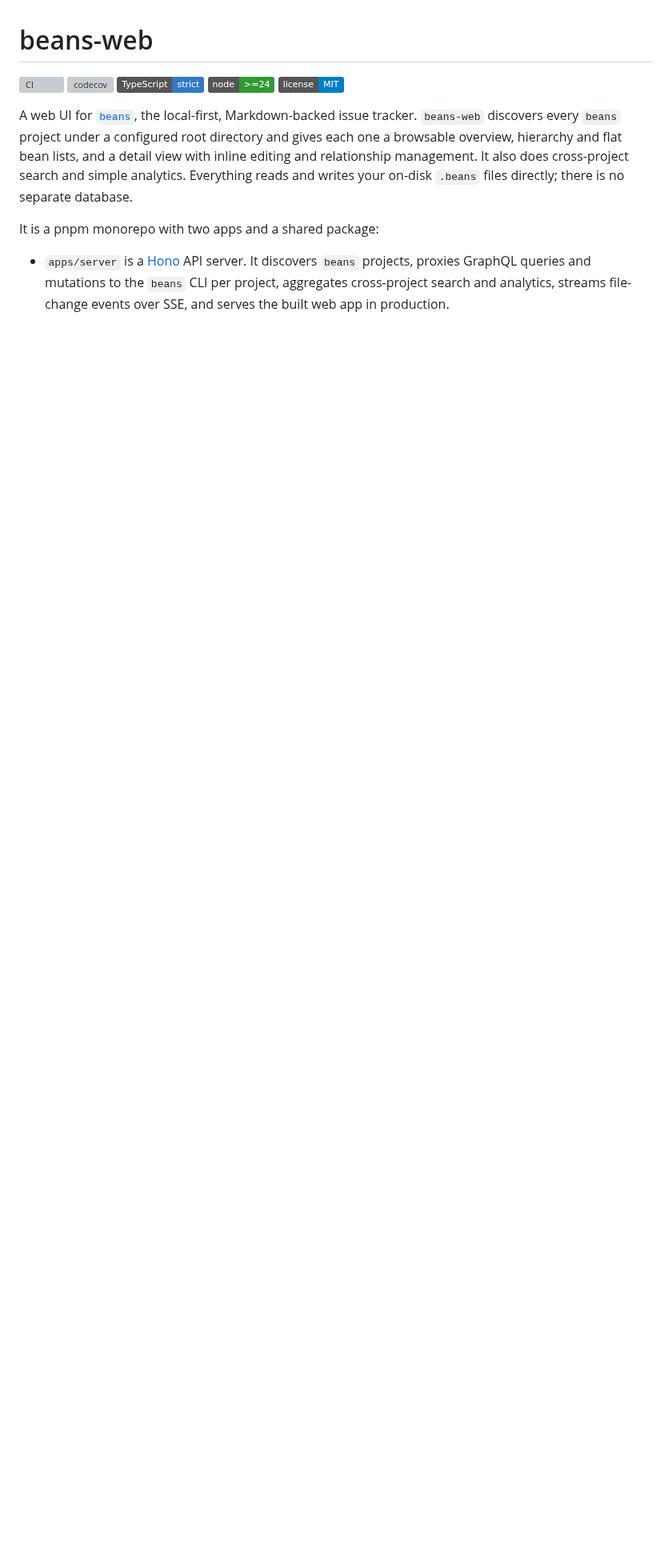
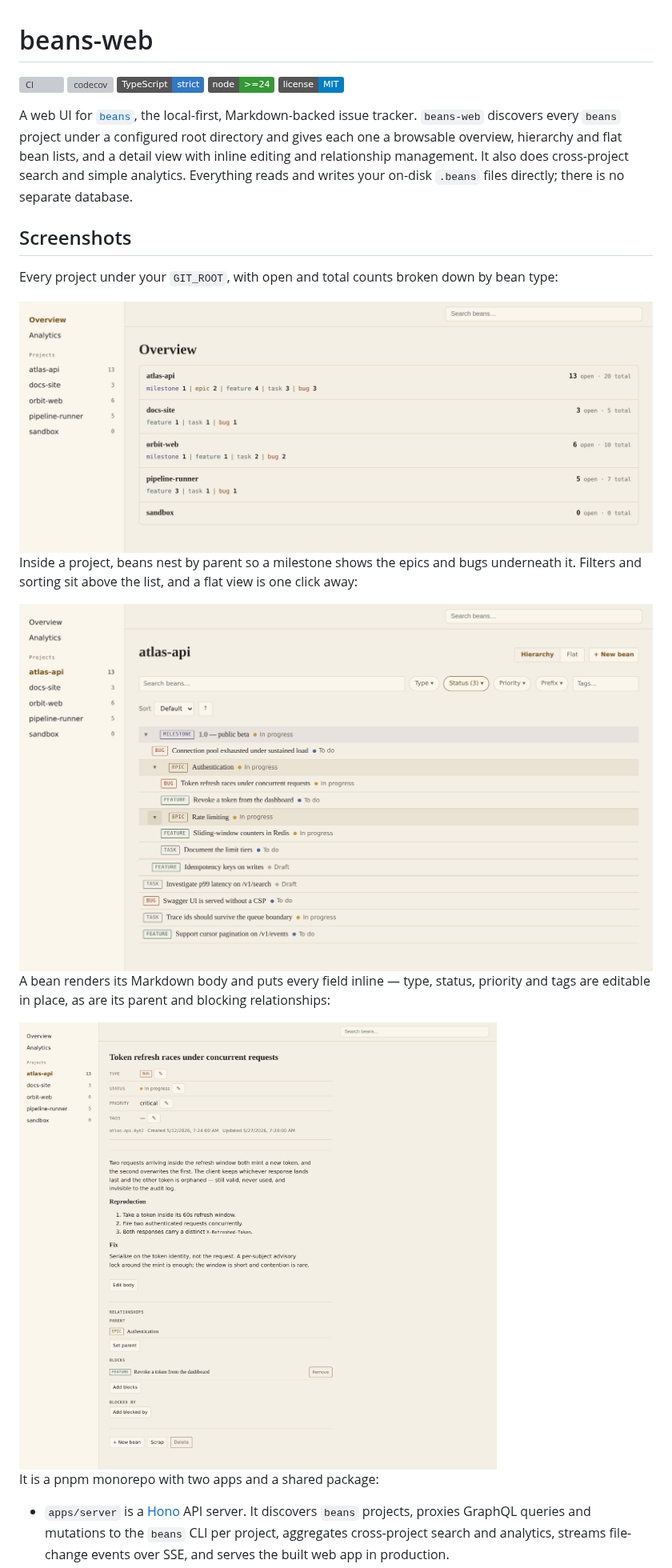
Before and after one commit to ThePrismSystem/beans-web, a Markdown page: README.md, the part around one of its changes. Shown at 80% size. Rendered like a GitHub page; pictures changed too: docs/screenshots/bean-detail-light.png (added), docs/screenshots/overview-light.png (added), docs/screenshots/project-light.png (added); badges without logos; blank space fills up the shorter version; grey boxes are pictures that could not be loaded.

Commit message:
docs: show the UI in the readme (#47)
* docs: show the UI in the readme

Adds three screenshots — the overview, a project's nested bean list, and a
bean's detail view — so the readme shows what the app looks like before
someone installs a Go binary and points it at their projects.

Each one ships a light and a dark variant behind a <picture> element, so
the shot matches the theme the reader is already viewing GitHub in.

Also corrects the pnpm version the prerequisites mention, which the
dependency bump to pnpm 11 left behind.

* docs: compress the readme screenshots

Quantizes to an 8-bit palette and squeezes losslessly, taking the six
images from 1296 KB to 492 KB. Flat UI screenshots carry few enough
colours that the palette is effectively lossless here; checked at full
resolution that small monospace text, hairlines and badge borders are
unchanged.

```diff
--- a/README.md
+++ b/README.md
@@ -11,6 +11,31 @@ tracker. `beans-web` discovers every `beans` project under a configured root dir
 gives each one a browsable overview, hierarchy and flat bean lists, and a detail view with inline
 editing and relationship management. It also does cross-project search and simple analytics.
 Everything reads and writes your on-disk `.beans` files directly; there is no separate database.
+
+## Screenshots
+
+Every project under your `GIT_ROOT`, with open and total counts broken down by bean type:
+
+<picture>
+  <source media="(prefers-color-scheme: dark)" srcset="docs/screenshots/overview-dark.png">
+  <img src="docs/screenshots/overview-light.png" alt="The overview, listing five beans projects with their open and total counts broken down by type">
+</picture>
+
+Inside a project, beans nest by parent so a milestone shows the epics and bugs underneath it.
+Filters and sorting sit above the list, and a flat view is one click away:
+
+<picture>
+  <source media="(prefers-color-scheme: dark)" srcset="docs/screenshots/project-dark.png">
+  <img src="docs/screenshots/project-light.png" alt="A project view showing a milestone expanded into nested epics, features, tasks and bugs, above filter and sort controls">
+</picture>
+
+A bean renders its Markdown body and puts every field inline — type, status, priority and tags
+are editable in place, as are its parent and blocking relationships:
+
+<picture>
+  <source media="(prefers-color-scheme: dark)" srcset="docs/screenshots/bean-detail-dark.png">
+  <img src="docs/screenshots/bean-detail-light.png" alt="A bug's detail view showing its rendered Markdown body, inline-editable fields, its parent epic, and the feature it blocks">
+</picture>
 
 It is a pnpm monorepo with two apps and a shared package:
 
```
Also changed, not shown: other parts of README.md (+1 -1 lines), docs/screenshots/bean-detail-dark.png (added), docs/screenshots/overview-dark.png (added), docs/screenshots/project-dark.png (added).
